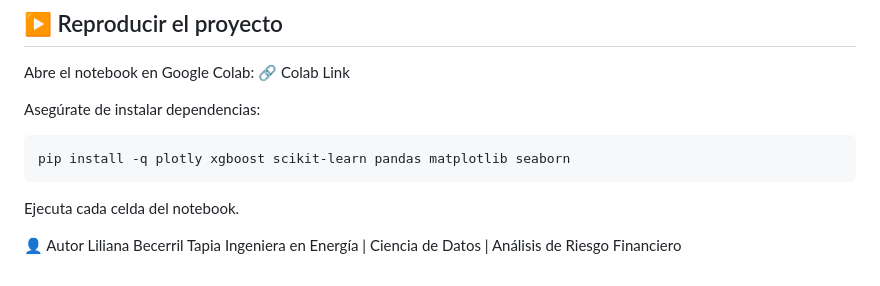
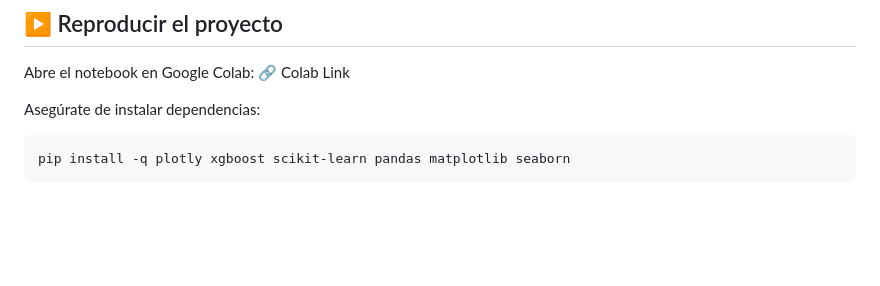
Before and after one commit to Belita-Lili/ciencia-datos-credit-card, a Markdown page: README.md, the part around the change. GitHub-like rendering; blank space fills up the shorter version.

````diff
--- a/README.md
+++ b/README.md
@@ -220,8 +220,3 @@ Asegúrate de instalar dependencias:
 ```bash
 pip install -q plotly xgboost scikit-learn pandas matplotlib seaborn
 ```
-Ejecuta cada celda del notebook.
-
-👤 Autor
-Liliana Becerril Tapia
-Ingeniera en Energía | Ciencia de Datos | Análisis de Riesgo Financiero
````
